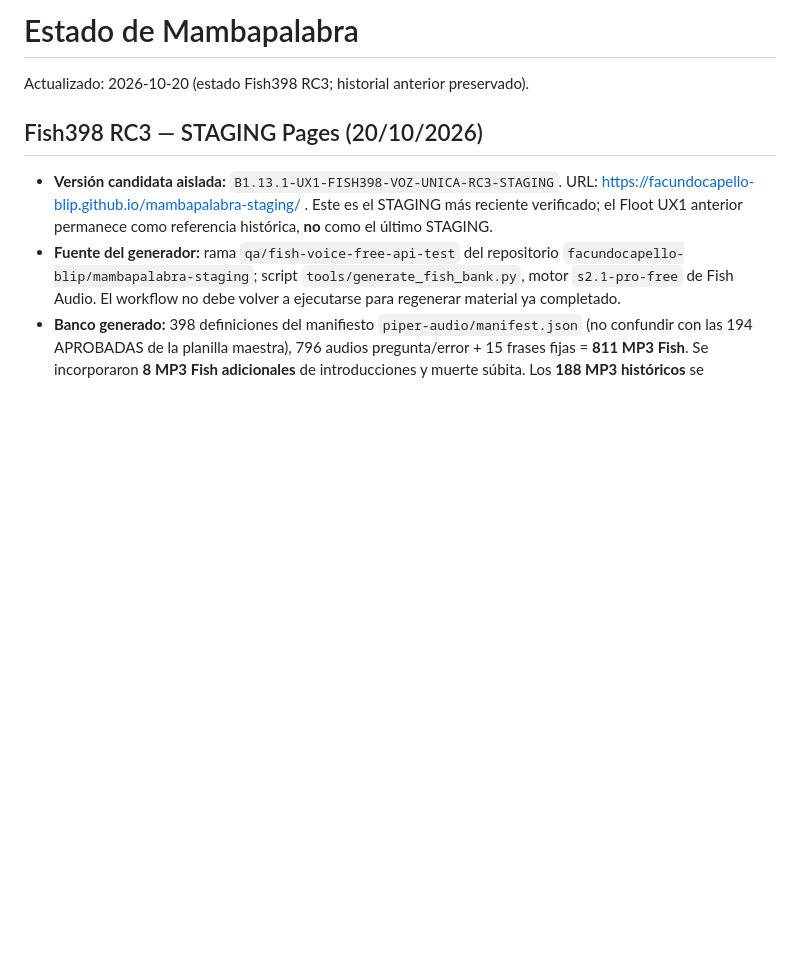
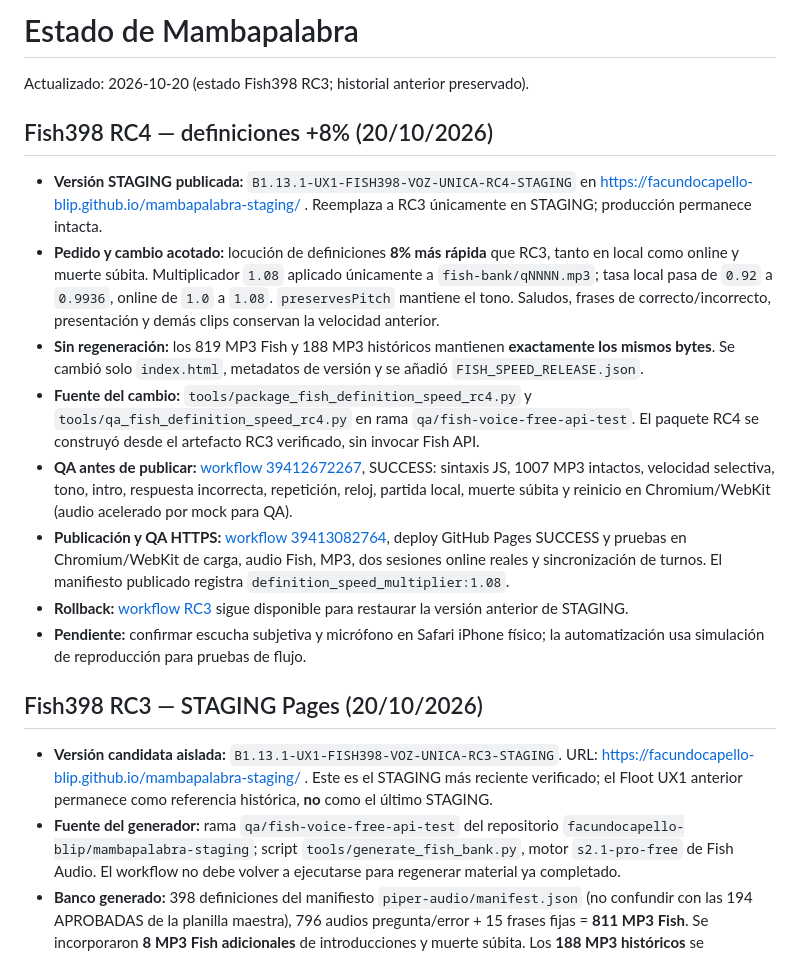
Before and after one commit to facundocapello-blip/Mambapalabra, a Markdown page: PROJECT_STATUS.md, the part around the change. GitHub-like rendering; blank space fills up the shorter version.

Commit message:
docs: record deployed RC4 +8% Fish definition speed and browser QA

```diff
--- a/PROJECT_STATUS.md
+++ b/PROJECT_STATUS.md
@@ -1,6 +1,17 @@
 # Estado de Mambapalabra
 
 Actualizado: 2026-10-20 (estado Fish398 RC3; historial anterior preservado).
+
+## Fish398 RC4 — definiciones +8% (20/10/2026)
+
+- **Versión STAGING publicada:** `B1.13.1-UX1-FISH398-VOZ-UNICA-RC4-STAGING` en https://facundocapello-blip.github.io/mambapalabra-staging/ . Reemplaza a RC3 únicamente en STAGING; producción permanece intacta.
+- **Pedido y cambio acotado:** locución de definiciones **8% más rápida** que RC3, tanto en local como online y muerte súbita. Multiplicador `1.08` aplicado únicamente a `fish-bank/qNNNN.mp3`; tasa local pasa de `0.92` a `0.9936`, online de `1.0` a `1.08`. `preservesPitch` mantiene el tono. Saludos, frases de correcto/incorrecto, presentación y demás clips conservan la velocidad anterior.
+- **Sin regeneración:** los 819 MP3 Fish y 188 MP3 históricos mantienen **exactamente los mismos bytes**. Se cambió solo `index.html`, metadatos de versión y se añadió `FISH_SPEED_RELEASE.json`.
+- **Fuente del cambio:** `tools/package_fish_definition_speed_rc4.py` y `tools/qa_fish_definition_speed_rc4.py` en rama `qa/fish-voice-free-api-test`. El paquete RC4 se construyó desde el artefacto RC3 verificado, sin invocar Fish API.
+- **QA antes de publicar:** [workflow 39412672267](https://github.com/facundocapello-blip/mambapalabra-staging/actions/runs/39412672267), SUCCESS: sintaxis JS, 1007 MP3 intactos, velocidad selectiva, tono, intro, respuesta incorrecta, repetición, reloj, partida local, muerte súbita y reinicio en Chromium/WebKit (audio acelerado por mock para QA).
+- **Publicación y QA HTTPS:** [workflow 39413082764](https://github.com/facundocapello-blip/mambapalabra-staging/actions/runs/39413082764), deploy GitHub Pages SUCCESS y pruebas en Chromium/WebKit de carga, audio Fish, MP3, dos sesiones online reales y sincronización de turnos. El manifiesto publicado registra `definition_speed_multiplier:1.08`.
+- **Rollback:** [workflow RC3](https://github.com/facundocapello-blip/mambapalabra-staging/actions/workflows/deploy-fish-rc3-pages.yml) sigue disponible para restaurar la versión anterior de STAGING.
+- **Pendiente:** confirmar escucha subjetiva y micrófono en Safari iPhone físico; la automatización usa simulación de reproducción para pruebas de flujo.
 
 ## Fish398 RC3 — STAGING Pages (20/10/2026)
 
```
